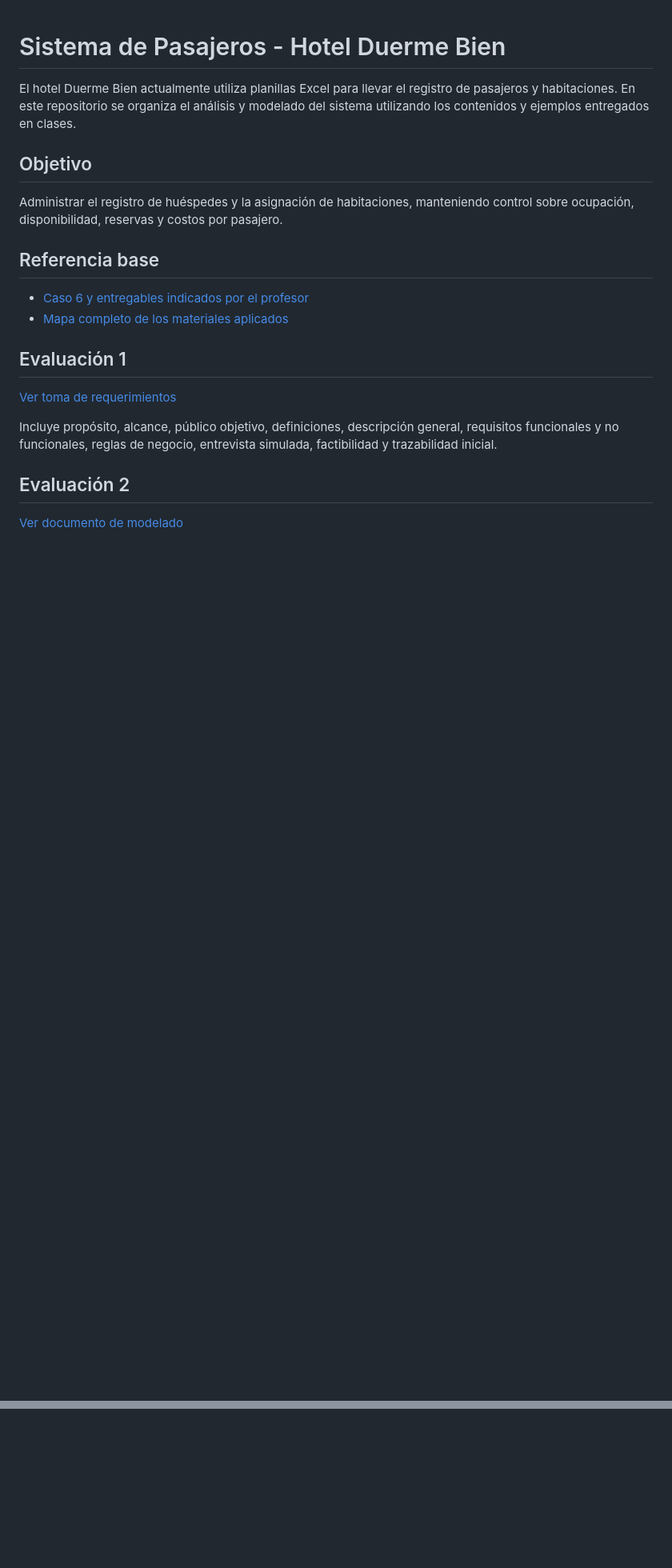
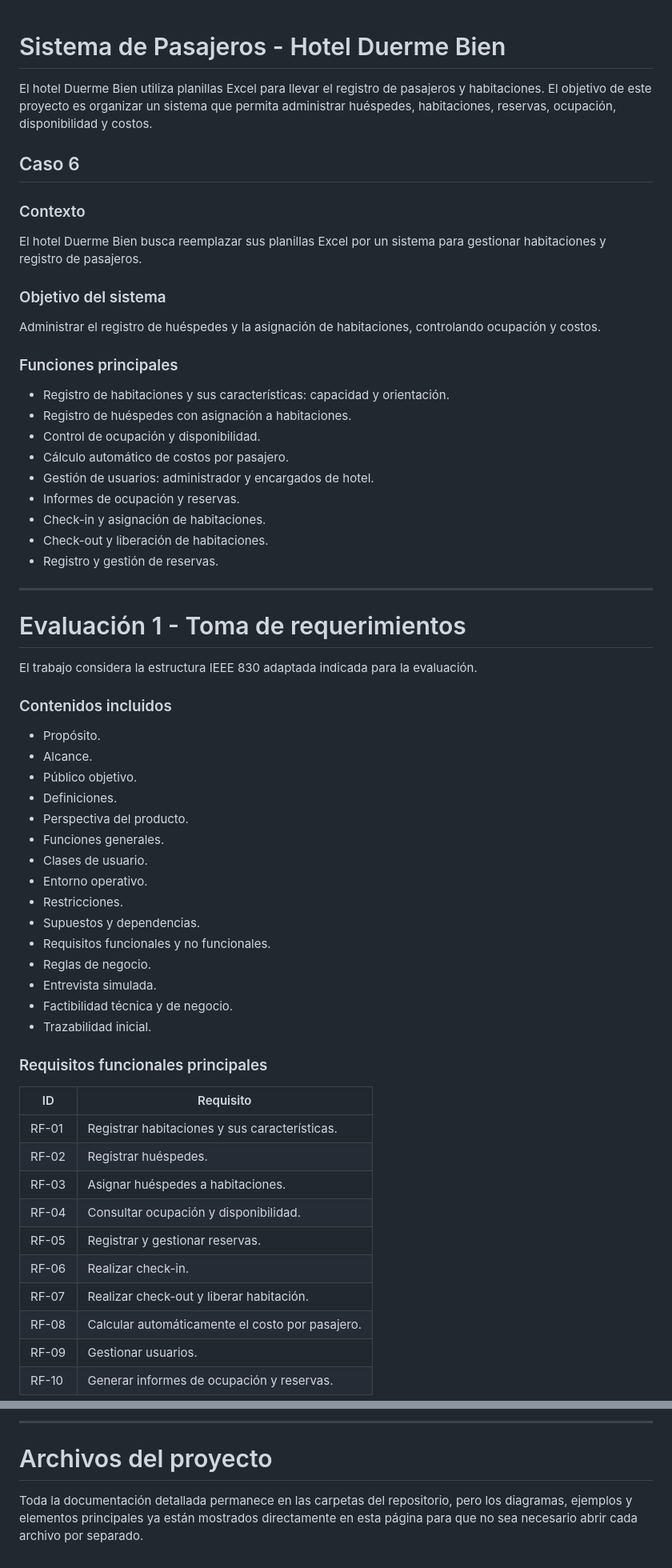
Before and after one commit to Yutre3/diego, a Markdown page: README.md, 2 parts joined by grey strips. Shown at 80% size. Drawn GitHub-style; blank space fills up the shorter version.

Commit message:
Mostrar diagramas y entregables directamente en portada

```diff
--- a/README.md
+++ b/README.md
@@ -1,22 +1,65 @@
 # Sistema de Pasajeros - Hotel Duerme Bien
 
-El hotel Duerme Bien actualmente utiliza planillas Excel para llevar el registro de pasajeros y habitaciones. En este repositorio se organiza el análisis y modelado del sistema utilizando los contenidos y ejemplos entregados en clases.
+El hotel Duerme Bien utiliza planillas Excel para llevar el registro de pasajeros y habitaciones. El objetivo de este proyecto es organizar un sistema que permita administrar huéspedes, habitaciones, reservas, ocupación, disponibilidad y costos.
 
-## Objetivo
+## Caso 6
 
-Administrar el registro de huéspedes y la asignación de habitaciones, manteniendo control sobre ocupación, disponibilidad, reservas y costos por pasajero.
+### Contexto
 
-## Referencia base
+El hotel Duerme Bien busca reemplazar sus planillas Excel por un sistema para gestionar habitaciones y registro de pasajeros.
 
-- [Caso 6 y entregables indicados por el profesor](docs/00_caso_6_y_entregables.md)
-- [Mapa completo de los materiales aplicados](docs/00_mapa_materiales.md)
+### Objetivo del sistema
 
-## Evaluación 1
+Administrar el registro de huéspedes y la asignación de habitaciones, controlando ocupación y costos.
 
-[Ver toma de requerimientos](docs/01_requerimientos.md)
+### Funciones principales
 
-Incluye propósito, alcance, público objetivo, definiciones, descripción general, requisitos funcionales y no funcionales, reglas de negocio, entrevista simulada, factibilidad y trazabilidad inicial.
+- Registro de habitaciones y sus características: capacidad y orientación.
+- Registro de huéspedes con asignación a habitaciones.
+- Control de ocupación y disponibilidad.
+- Cálculo automático de costos por pasajero.
+- Gestión de usuarios: administrador y encargados de hotel.
+- Informes de ocupación y reservas.
+- Check-in y asignación de habitaciones.
+- Check-out y liberación de habitaciones.
+- Registro y gestión de reservas.
 
-## Evaluación 2
+---
 
-[Ver documento de modelado](docs/evaluacion-2-modelado.md)
+# Evaluación 1 - Toma de requerimientos
+
+El trabajo considera la estructura IEEE 830 adaptada indicada para la evaluación.
+
+### Contenidos incluidos
+
+- Propósito.
+- Alcance.
+- Público objetivo.
+- Definiciones.
+- Perspectiva del producto.
+- Funciones generales.
+- Clases de usuario.
+- Entorno operativo.
+- Restricciones.
+- Supuestos y dependencias.
+- Requisitos funcionales y no funcionales.
+- Reglas de negocio.
+- Entrevista simulada.
+- Factibilidad técnica y de negocio.
+- Trazabilidad inicial.
+
+### Requisitos funcionales principales
+
+| ID | Requisito |
+| --- | --- |
+| RF-01 | Registrar habitaciones y sus características. |
+| RF-02 | Registrar huéspedes. |
+| RF-03 | Asignar huéspedes a habitaciones. |
+| RF-04 | Consultar ocupación y disponibilidad. |
+| RF-05 | Registrar y gestionar reservas. |
+| RF-06 | Realizar check-in. |
+| RF-07 | Realizar check-out y liberar habitación. |
+| RF-08 | Calcular automáticamente el costo por pasajero. |
+| RF-09 | Gestionar usuarios. |
+| RF-10 | Generar informes de ocupación y reservas. |
+
@@ -102,0 +372,5 @@ También queda pendiente incorporar la retroalimentación real de la Evaluación
+---
+
+# Archivos del proyecto
+
+Toda la documentación detallada permanece en las carpetas del repositorio, pero los diagramas, ejemplos y elementos principales ya están mostrados directamente en esta página para que no sea necesario abrir cada archivo por separado.
```
Also changed, not shown: other parts of README.md (+280 -54 lines).
